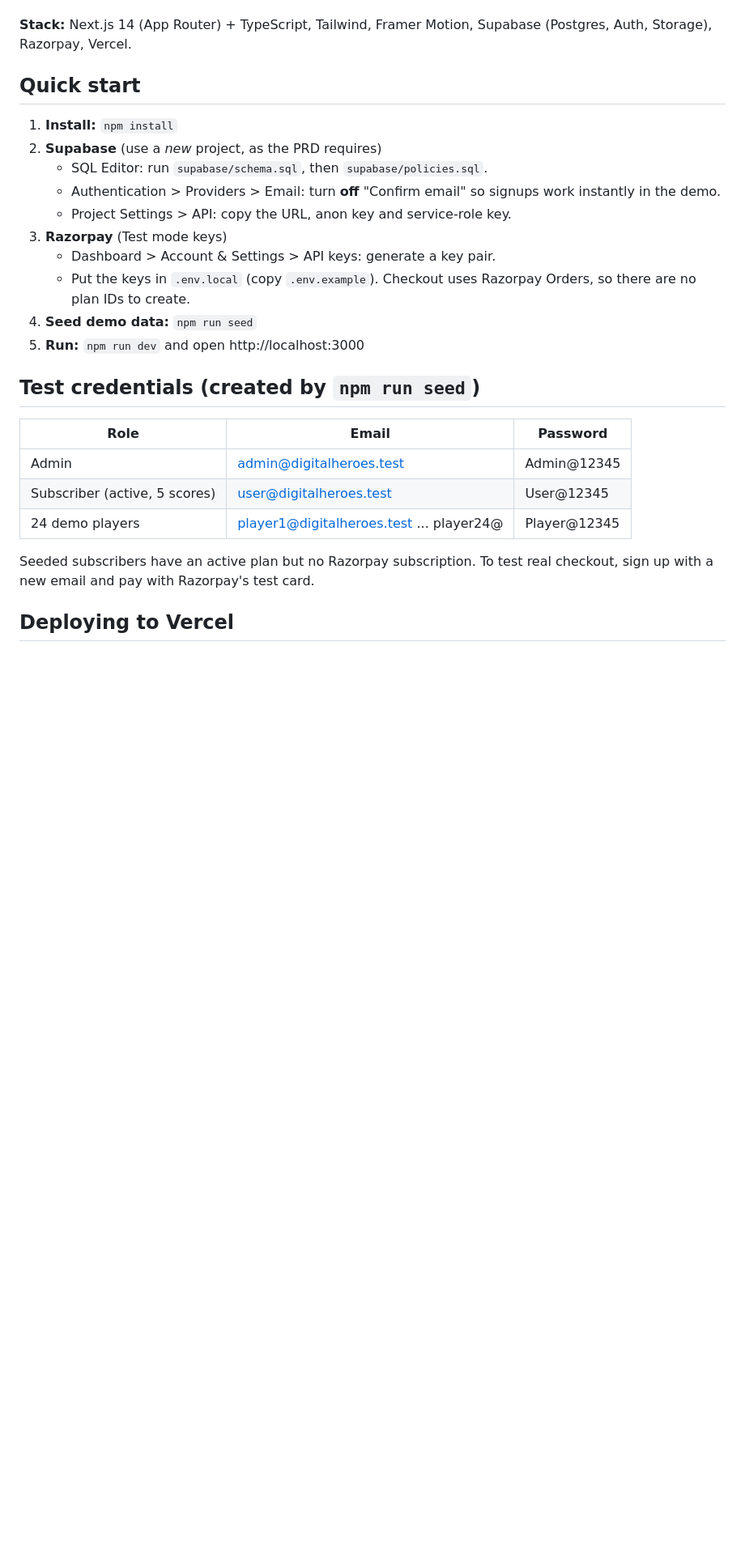
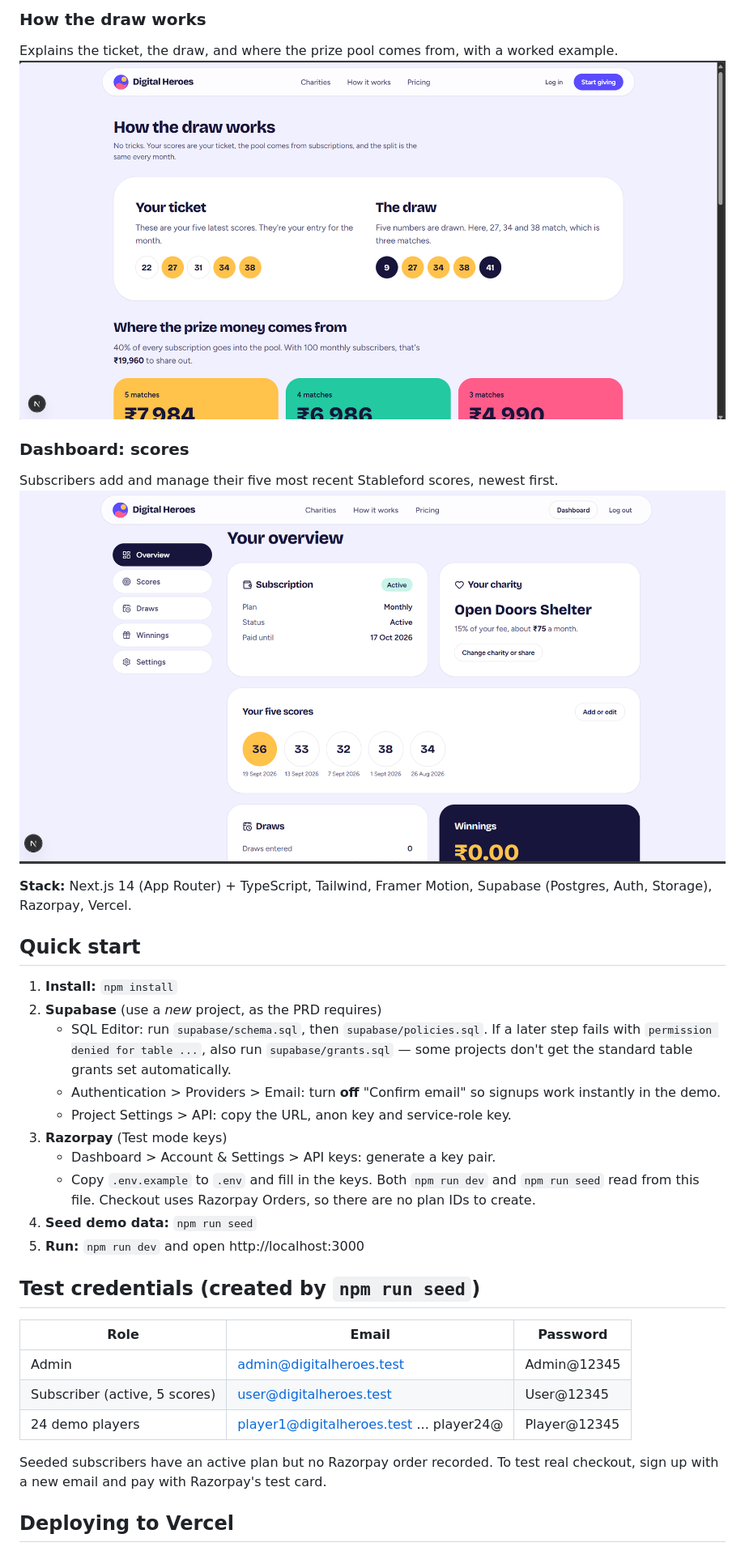
Before and after one commit to AnishCoder2006/Digital-Heroes, a Markdown page: digital-heroes/README.md, the part around one of its changes. Shown at 81% size. GitHub-like rendering; pictures changed too: digital-heroes/docs/screenshots/dashboard-scores.png (added), digital-heroes/docs/screenshots/how-it-works.png (added); blank space fills up the shorter version.

```diff
--- a/digital-heroes/README.md
+++ b/digital-heroes/README.md
@@ -5,3 +19,10 @@ Built for the Digital Heroes PRD (Level 1).
+### How the draw works
+Explains the ticket, the draw, and where the prize pool comes from, with a worked example.
+![How the draw works](docs/screenshots/how-it-works.png)
+
+### Dashboard: scores
+Subscribers add and manage their five most recent Stableford scores, newest first.
+![Dashboard — scores](docs/screenshots/dashboard-scores.png)
 
 **Stack:** Next.js 14 (App Router) + TypeScript, Tailwind, Framer Motion, Supabase (Postgres, Auth, Storage), Razorpay, Vercel.
 
@@ -9,12 +30,12 @@ Built for the Digital Heroes PRD (Level 1).
 
 1. **Install:** `npm install`
 2. **Supabase** (use a *new* project, as the PRD requires)
-   - SQL Editor: run `supabase/schema.sql`, then `supabase/policies.sql`.
+   - SQL Editor: run `supabase/schema.sql`, then `supabase/policies.sql`. If a later step fails with `permission denied for table ...`, also run `supabase/grants.sql` — some projects don't get the standard table grants set automatically.
    - Authentication > Providers > Email: turn **off** "Confirm email" so signups work instantly in the demo.
    - Project Settings > API: copy the URL, anon key and service-role key.
 3. **Razorpay** (Test mode keys)
    - Dashboard > Account & Settings > API keys: generate a key pair.
-   - Put the keys in `.env.local` (copy `.env.example`). Checkout uses Razorpay Orders, so there are no plan IDs to create.
+   - Copy `.env.example` to `.env` and fill in the keys. Both `npm run dev` and `npm run seed` read from this file. Checkout uses Razorpay Orders, so there are no plan IDs to create.
 4. **Seed demo data:** `npm run seed`
 5. **Run:** `npm run dev` and open http://localhost:3000
 
@@ -26,7 +47,7 @@ Built for the Digital Heroes PRD (Level 1).
 | Subscriber (active, 5 scores) | user@digitalheroes.test | User@12345 |
 | 24 demo players | player1@digitalheroes.test ... player24@ | Player@12345 |
 
-Seeded subscribers have an active plan but no Razorpay subscription. To test real checkout, sign up with a new email and pay with Razorpay's test card.
+Seeded subscribers have an active plan but no Razorpay order recorded. To test real checkout, sign up with a new email and pay with Razorpay's test card.
 
 ## Deploying to Vercel
 
```
Also changed, not shown: other parts of digital-heroes/README.md (+14 -23 lines), digital-heroes/docs/screenshots/login.png (added), digital-heroes/docs/screenshots/signup.png (added).
